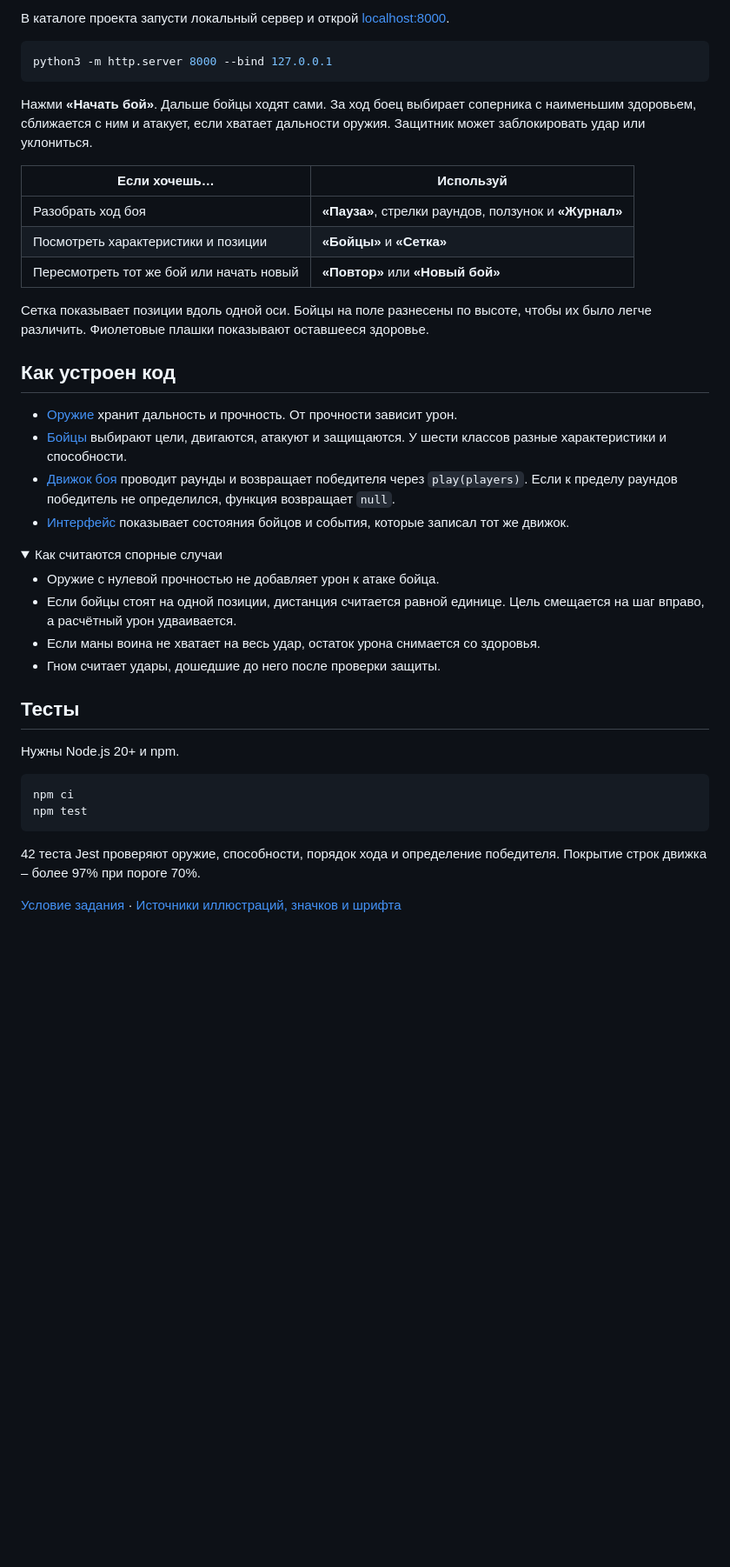
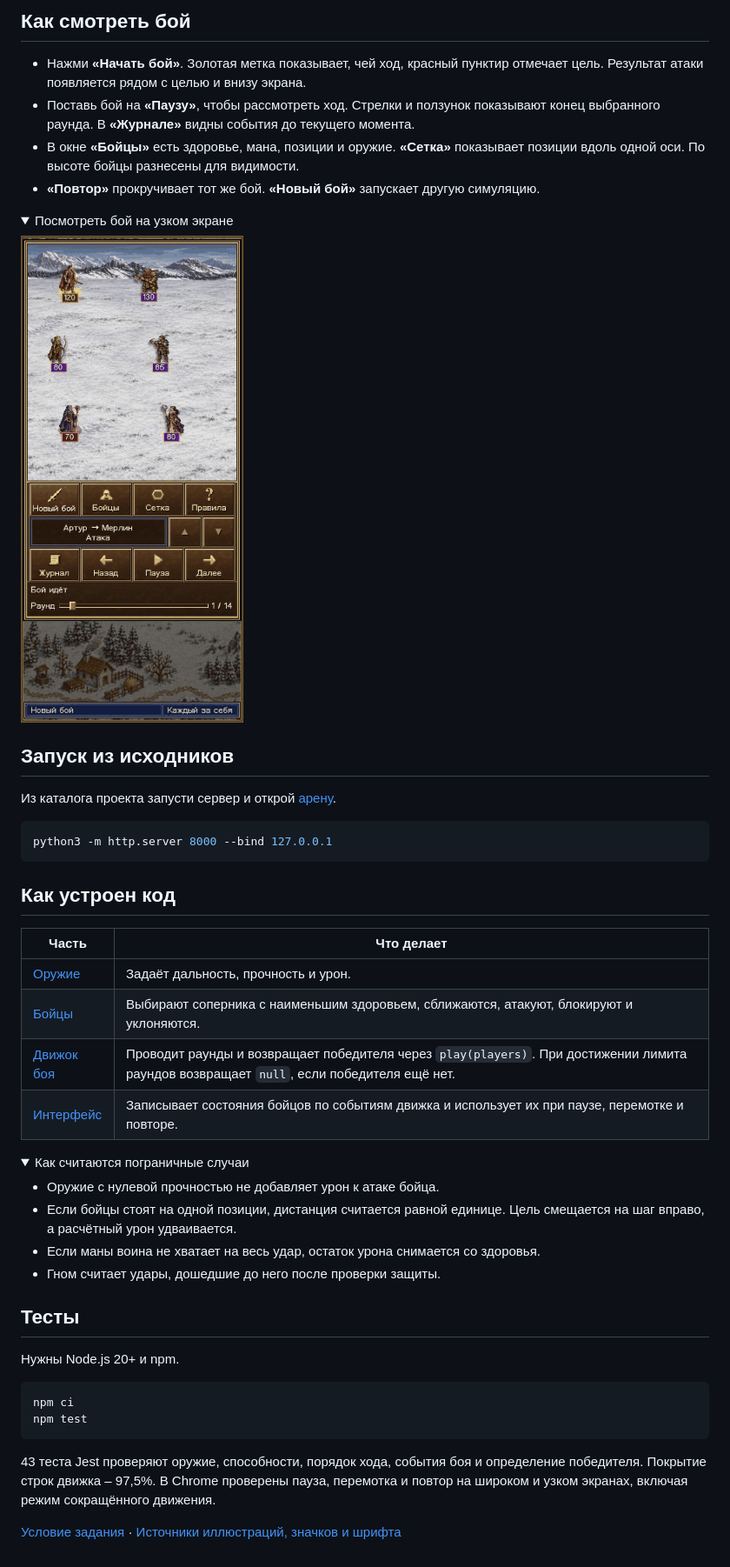
Before and after one commit to chupakobra6/javascript-final-rpg, a Markdown page: README.md, the part around one of its changes. Shown at 87% size. GitHub-like rendering; pictures changed too: docs/arena-mobile.gif (added); folded sections open; blank space fills up the shorter version.

Commit message:
Опубликовать финальную версию Арены шести

````diff
--- a/README.md
+++ b/README.md
@@ -10,29 +15,37 @@
 
-В каталоге проекта запусти локальный сервер и открой [localhost:8000](http://localhost:8000).
+## Как смотреть бой
+
+- Нажми **«Начать бой»**. Золотая метка показывает, чей ход, красный пунктир отмечает цель. Результат атаки появляется рядом с целью и внизу экрана.
+- Поставь бой на **«Паузу»**, чтобы рассмотреть ход. Стрелки и ползунок показывают конец выбранного раунда. В **«Журнале»** видны события до текущего момента.
+- В окне **«Бойцы»** есть здоровье, мана, позиции и оружие. **«Сетка»** показывает позиции вдоль одной оси. По высоте бойцы разнесены для видимости.
+- **«Повтор»** прокручивает тот же бой. **«Новый бой»** запускает другую симуляцию.
+
+<details>
+<summary>Посмотреть бой на узком экране</summary>
+
+<img src="docs/arena-mobile.gif" alt="Арена на экране шириной 320 пикселей. Поле сверху, журнал и управление повтором под ним." width="320">
+
+</details>
+
+## Запуск из исходников
+
+Из каталога проекта запусти сервер и открой [арену](http://localhost:8000).
 
 ```sh
 python3 -m http.server 8000 --bind 127.0.0.1
 ```
 
-Нажми **«Начать бой»**. Дальше бойцы ходят сами. За ход боец выбирает соперника с наименьшим здоровьем, сближается с ним и атакует, если хватает дальности оружия. Защитник может заблокировать удар или уклониться.
-
-| Если хочешь… | Используй |
-| --- | --- |
-| Разобрать ход боя | **«Пауза»**, стрелки раундов, ползунок и **«Журнал»** |
-| Посмотреть характеристики и позиции | **«Бойцы»** и **«Сетка»** |
-| Пересмотреть тот же бой или начать новый | **«Повтор»** или **«Новый бой»** |
-
-Сетка показывает позиции вдоль одной оси. Бойцы на поле разнесены по высоте, чтобы их было легче различить. Фиолетовые плашки показывают оставшееся здоровье.
-
 ## Как устроен код
 
-- [Оружие](src/weapons.js) хранит дальность и прочность. От прочности зависит урон.
-- [Бойцы](src/players.js) выбирают цели, двигаются, атакуют и защищаются. У шести классов разные характеристики и способности.
-- [Движок боя](src/battle.js) проводит раунды и возвращает победителя через `play(players)`. Если к пределу раундов победитель не определился, функция возвращает `null`.
-- [Интерфейс](arena.js) показывает состояния бойцов и события, которые записал тот же движок.
+| Часть | Что делает |
+| --- | --- |
+| [Оружие](src/weapons.js) | Задаёт дальность, прочность и урон. |
+| [Бойцы](src/players.js) | Выбирают соперника с наименьшим здоровьем, сближаются, атакуют, блокируют и уклоняются. |
+| [Движок боя](src/battle.js) | Проводит раунды и возвращает победителя через `play(players)`. При достижении лимита раундов возвращает `null`, если победителя ещё нет. |
+| [Интерфейс](arena.js) | Записывает состояния бойцов по событиям движка и использует их при паузе, перемотке и повторе. |
 
 <details>
-<summary>Как считаются спорные случаи</summary>
+<summary>Как считаются пограничные случаи</summary>
 
 - Оружие с нулевой прочностью не добавляет урон к атаке бойца.
 - Если бойцы стоят на одной позиции, дистанция считается равной единице. Цель смещается на шаг вправо, а расчётный урон удваивается.
@@ -50,6 +63,6 @@ npm ci
 npm test
 ```
 
-42 теста Jest проверяют оружие, способности, порядок хода и определение победителя. Покрытие строк движка – более 97% при пороге 70%.
+43 теста Jest проверяют оружие, способности, порядок хода, события боя и определение победителя. Покрытие строк движка – 97,5%. В Chrome проверены пауза, перемотка и повтор на широком и узком экранах, включая режим сокращённого движения.
 
 [Условие задания](https://github.com/vovachebr/bhebdps-ojs/tree/master/%D0%94%D0%BE%D0%BC%D0%B0%D1%88%D0%BD%D0%B8%D0%B5%20%D0%B7%D0%B0%D0%B4%D0%B0%D0%BD%D0%B8%D1%8F/5%20%D0%98%D1%82%D0%BE%D0%B3%D0%BE%D0%B2%D0%BE%D0%B5%20%D0%B7%D0%B0%D0%B4%D0%B0%D0%BD%D0%B8%D0%B5) · [Источники иллюстраций, значков и шрифта](assets/README.md)
````
Also changed, not shown: other parts of README.md (+8 -3 lines), 10 other files.
